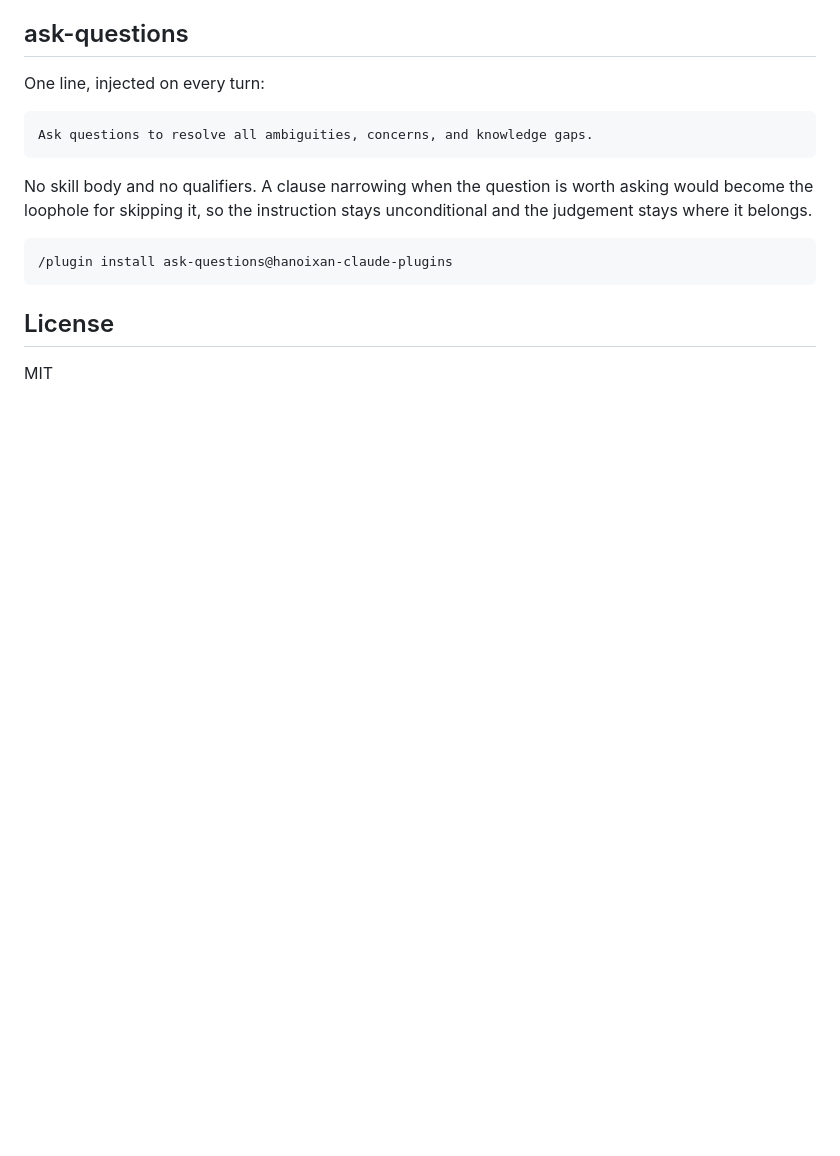
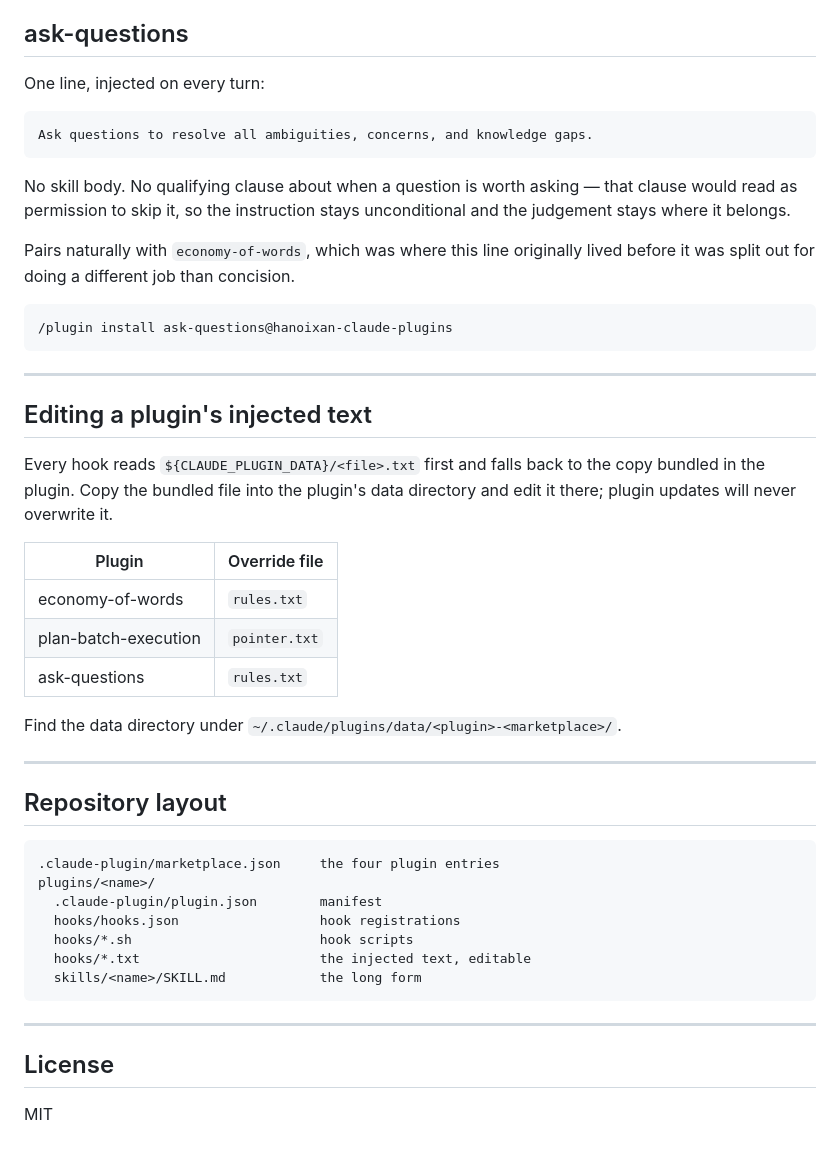
Before and after one commit to hanoixan/claude-plugins, a Markdown page: README.md, the part around one of its changes. GitHub-like rendering; blank space fills up the shorter version.

````diff
--- a/README.md
+++ b/README.md
@@ -92,14 +168,49 @@ One line, injected on every turn:
 Ask questions to resolve all ambiguities, concerns, and knowledge gaps.
 ```
 
-No skill body and no qualifiers. A clause narrowing when the question is worth asking
-would become the loophole for skipping it, so the instruction stays unconditional and
-the judgement stays where it belongs.
+No skill body. No qualifying clause about when a question is worth asking — that clause
+would read as permission to skip it, so the instruction stays unconditional and the
+judgement stays where it belongs.
+
+Pairs naturally with `economy-of-words`, which was where this line originally lived
+before it was split out for doing a different job than concision.
 
 ```
 /plugin install ask-questions@hanoixan-claude-plugins
 ```
 
+---
+
+## Editing a plugin's injected text
+
+Every hook reads `${CLAUDE_PLUGIN_DATA}/<file>.txt` first and falls back to the copy
+bundled in the plugin. Copy the bundled file into the plugin's data directory and edit
+it there; plugin updates will never overwrite it.
+
+| Plugin | Override file |
+| --- | --- |
+| economy-of-words | `rules.txt` |
+| plan-batch-execution | `pointer.txt` |
+| ask-questions | `rules.txt` |
+
+Find the data directory under `~/.claude/plugins/data/<plugin>-<marketplace>/`.
+
+---
+
+## Repository layout
+
+```
+.claude-plugin/marketplace.json     the four plugin entries
+plugins/<name>/
+  .claude-plugin/plugin.json        manifest
+  hooks/hooks.json                  hook registrations
+  hooks/*.sh                        hook scripts
+  hooks/*.txt                       the injected text, editable
+  skills/<name>/SKILL.md            the long form
+```
+
+---
+
 ## License
 
 MIT
````
Also changed, not shown: other parts of README.md (+123 -47 lines).
